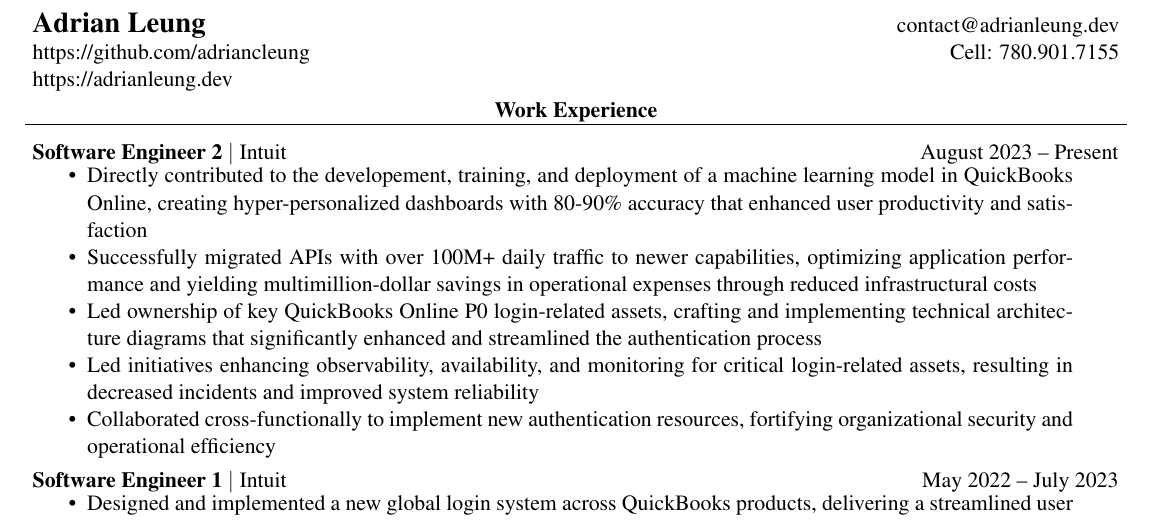
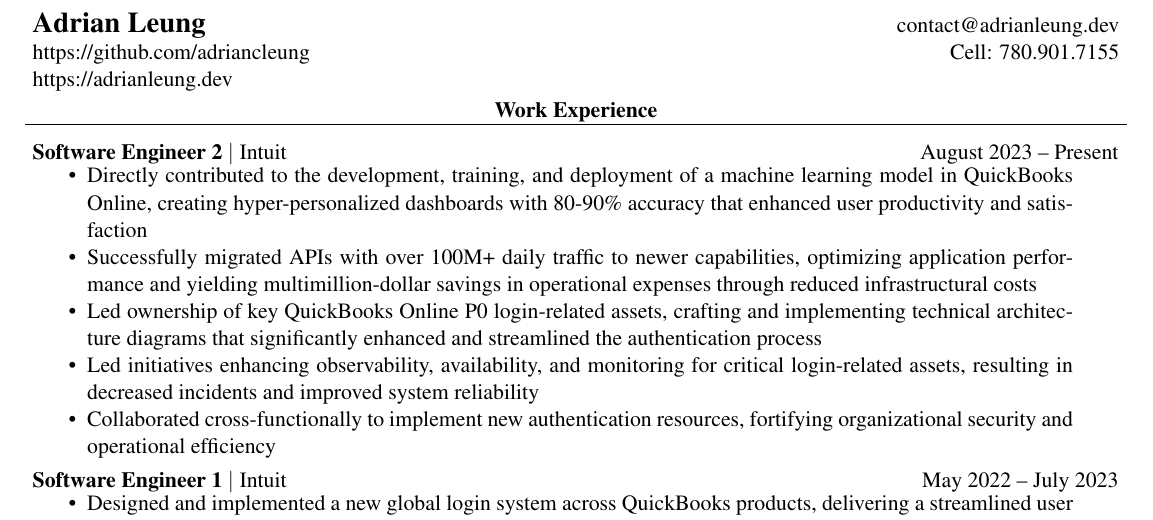
Before and after one commit to adriancleung/resume, a LaTeX CV (Resume_AdrianLeung.tex): part of the page, cut so that both start at the same text. Compiled offline with pdfLaTeX.

Commit message:
fix: spelling is hard

```diff
--- a/Resume_AdrianLeung.tex
+++ b/Resume_AdrianLeung.tex
@@ -54,7 +54,7 @@
   {
     \begin{minipage}{0.85\paperwidth}
       \begin{compactList}
-        \item Directly contributed to the developement, training, and deployment of a machine learning model in QuickBooks Online, creating hyper-personalized dashboards with 80-90\% accuracy that enhanced user productivity and satisfaction
+        \item Directly contributed to the development, training, and deployment of a machine learning model in QuickBooks Online, creating hyper-personalized dashboards with 80-90\% accuracy that enhanced user productivity and satisfaction
         \item Successfully migrated APIs with over 100M+ daily traffic to newer capabilities, optimizing application performance and yielding multimillion-dollar savings in operational expenses through reduced infrastructural costs
         \item Led ownership of key QuickBooks Online P0 login-related assets, crafting and implementing technical architecture diagrams that significantly enhanced and streamlined the authentication process
         \item Led initiatives enhancing observability, availability, and monitoring for critical login-related assets, resulting in decreased incidents and improved system reliability
```
